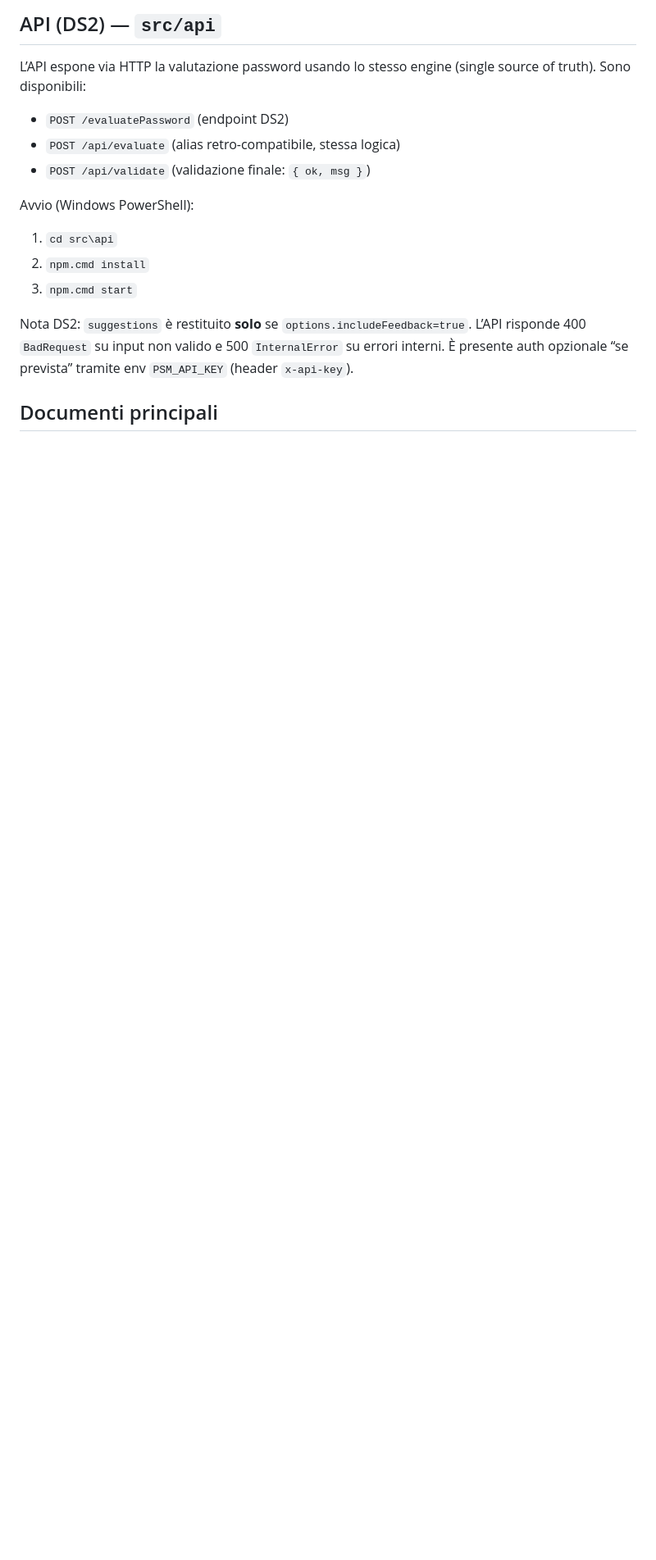
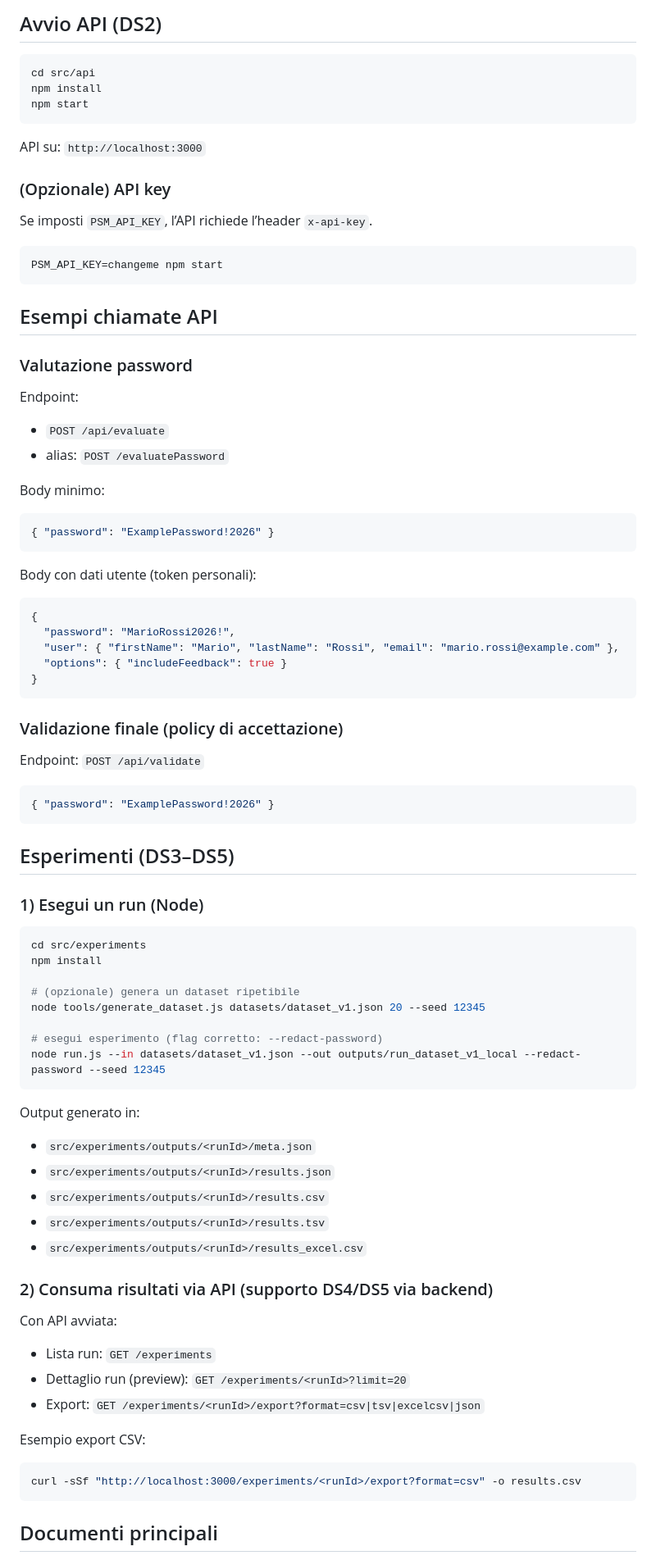
Before and after one commit to MarcoBelviso-59/PSM_Project, a Markdown page: README.md, the part around the change printed below. Shown: that part at 82% size. Drawn GitHub-style; blank space fills up the shorter version.

```diff
--- a/README.md
+++ b/README.md
@@ -47,16 +55,76 @@ Nota: la UI carica l’engine via script (percorso relativo `../engine/psmEngine
 
-## API (DS2) — `src/api`
-L’API espone via HTTP la valutazione password usando lo stesso engine (single source of truth). Sono disponibili:
-- `POST /evaluatePassword` (endpoint DS2)
-- `POST /api/evaluate` (alias retro-compatibile, stessa logica)
-- `POST /api/validate` (validazione finale: `{ ok, msg }`)
+## Avvio API (DS2)
+~~~bash
+cd src/api
+npm install
+npm start
+~~~
+API su: `http://localhost:3000`
 
-Avvio (Windows PowerShell):
-1) `cd src\api`
-2) `npm.cmd install`
-3) `npm.cmd start`
+### (Opzionale) API key
+Se imposti `PSM_API_KEY`, l’API richiede l’header `x-api-key`.
 
-Nota DS2: `suggestions` è restituito **solo** se `options.includeFeedback=true`. L’API risponde 400 `BadRequest` su input non valido e 500 `InternalError` su errori interni. È presente auth opzionale “se prevista” tramite env `PSM_API_KEY` (header `x-api-key`).
+~~~bash
+PSM_API_KEY=changeme npm start
+~~~
+
+## Esempi chiamate API
+### Valutazione password
+Endpoint:
+- `POST /api/evaluate`
+- alias: `POST /evaluatePassword`
+
+Body minimo:
+~~~json
+{ "password": "ExamplePassword!2026" }
+~~~
+
+Body con dati utente (token personali):
+~~~json
+{
+  "password": "MarioRossi2026!",
+  "user": { "firstName": "Mario", "lastName": "Rossi", "email": "mario.rossi@example.com" },
+  "options": { "includeFeedback": true }
+}
+~~~
+
+### Validazione finale (policy di accettazione)
+Endpoint: `POST /api/validate`
+
+~~~json
+{ "password": "ExamplePassword!2026" }
+~~~
+
+## Esperimenti (DS3–DS5)
+### 1) Esegui un run (Node)
+~~~bash
+cd src/experiments
+npm install
+
+# (opzionale) genera un dataset ripetibile
+node tools/generate_dataset.js datasets/dataset_v1.json 20 --seed 12345
+
+# esegui esperimento (flag corretto: --redact-password)
+node run.js --in datasets/dataset_v1.json --out outputs/run_dataset_v1_local --redact-password --seed 12345
+~~~
+
+Output generato in:
+- `src/experiments/outputs/<runId>/meta.json`
+- `src/experiments/outputs/<runId>/results.json`
+- `src/experiments/outputs/<runId>/results.csv`
+- `src/experiments/outputs/<runId>/results.tsv`
+- `src/experiments/outputs/<runId>/results_excel.csv`
+
+### 2) Consuma risultati via API (supporto DS4/DS5 via backend)
+Con API avviata:
+- Lista run: `GET /experiments`
+- Dettaglio run (preview): `GET /experiments/<runId>?limit=20`
+- Export: `GET /experiments/<runId>/export?format=csv|tsv|excelcsv|json`
+
+Esempio export CSV:
+~~~bash
+curl -sSf "http://localhost:3000/experiments/<runId>/export?format=csv" -o results.csv
+~~~
 
 ## Documenti principali
 - Specifiche: `docs/00_specs/Specifiche_Progetto_Richieste.pdf`
```
Also changed, not shown: other parts of README.md (+44 -36 lines).
